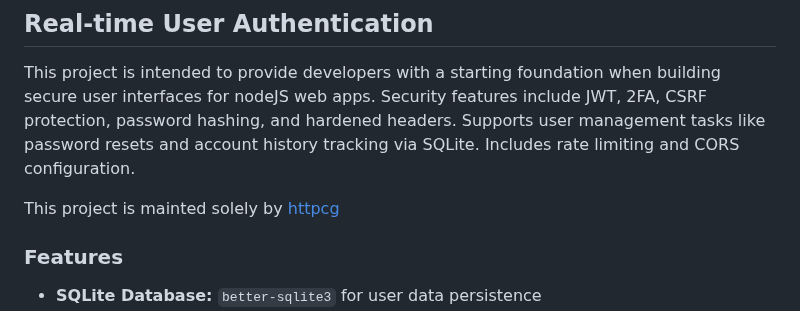
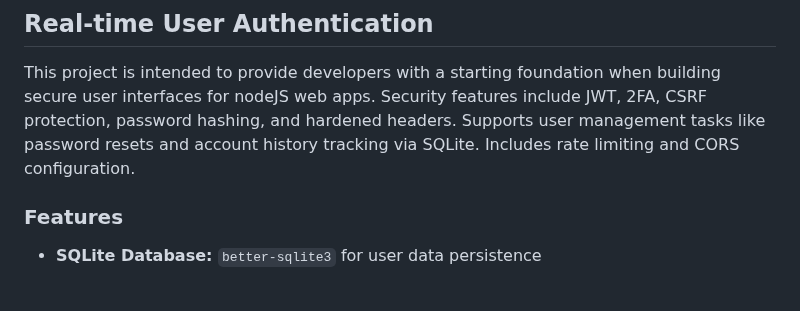
Before and after one commit to ipwill/nodejs-auth-starter, a Markdown page: README.md, the part around the change. GitHub-like rendering; blank space fills up the shorter version.

```diff
--- a/README.md
+++ b/README.md
@@ -1,8 +1,6 @@
 ## Real-time User Authentication
 
 This project is intended to provide developers with a starting foundation when building secure user interfaces for nodeJS web apps. Security features include JWT, 2FA, CSRF protection, password hashing, and hardened headers. Supports user management tasks like password resets and account history tracking via SQLite. Includes rate limiting and CORS configuration.
-
-This project is mainted solely by [httpcg](https://github.com/httpcg)
 
 ### Features
 
```
